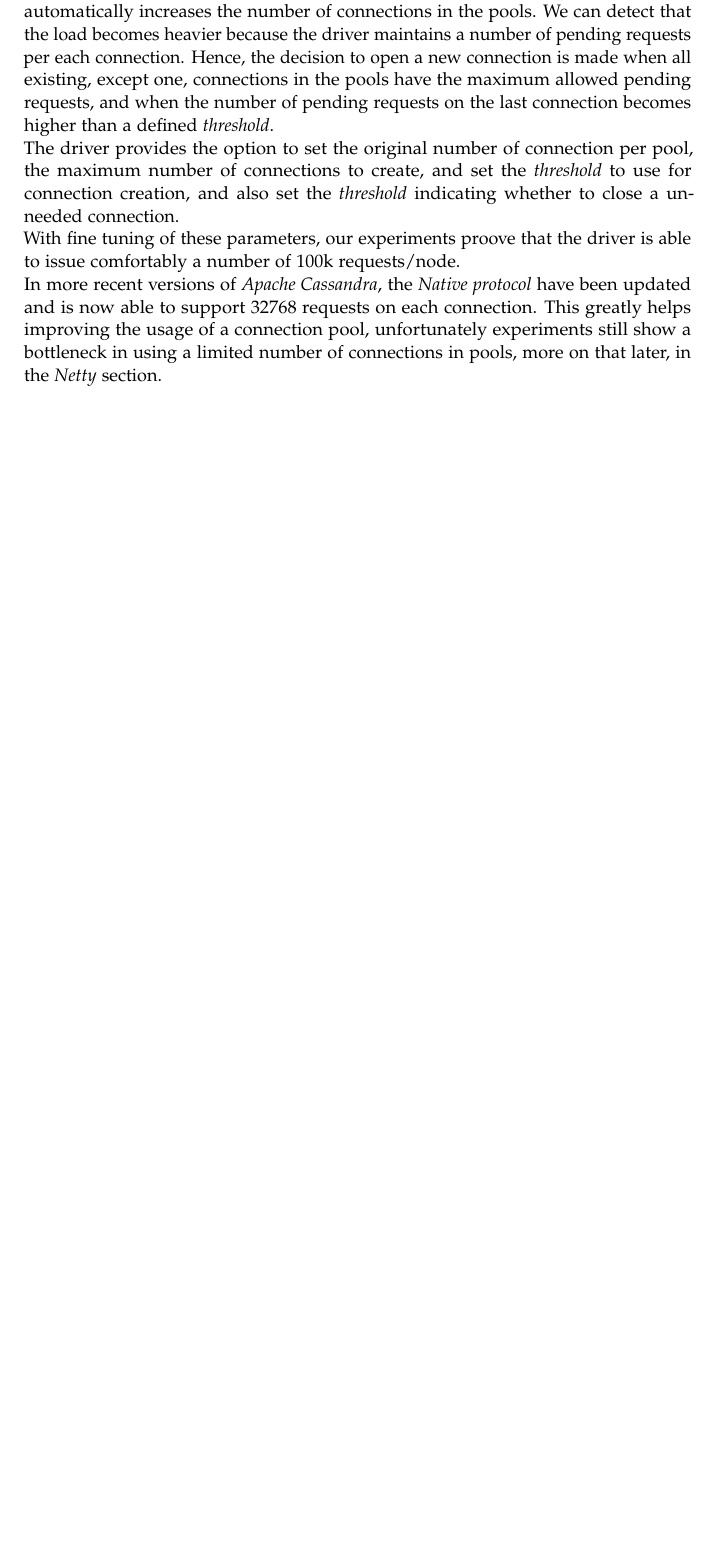
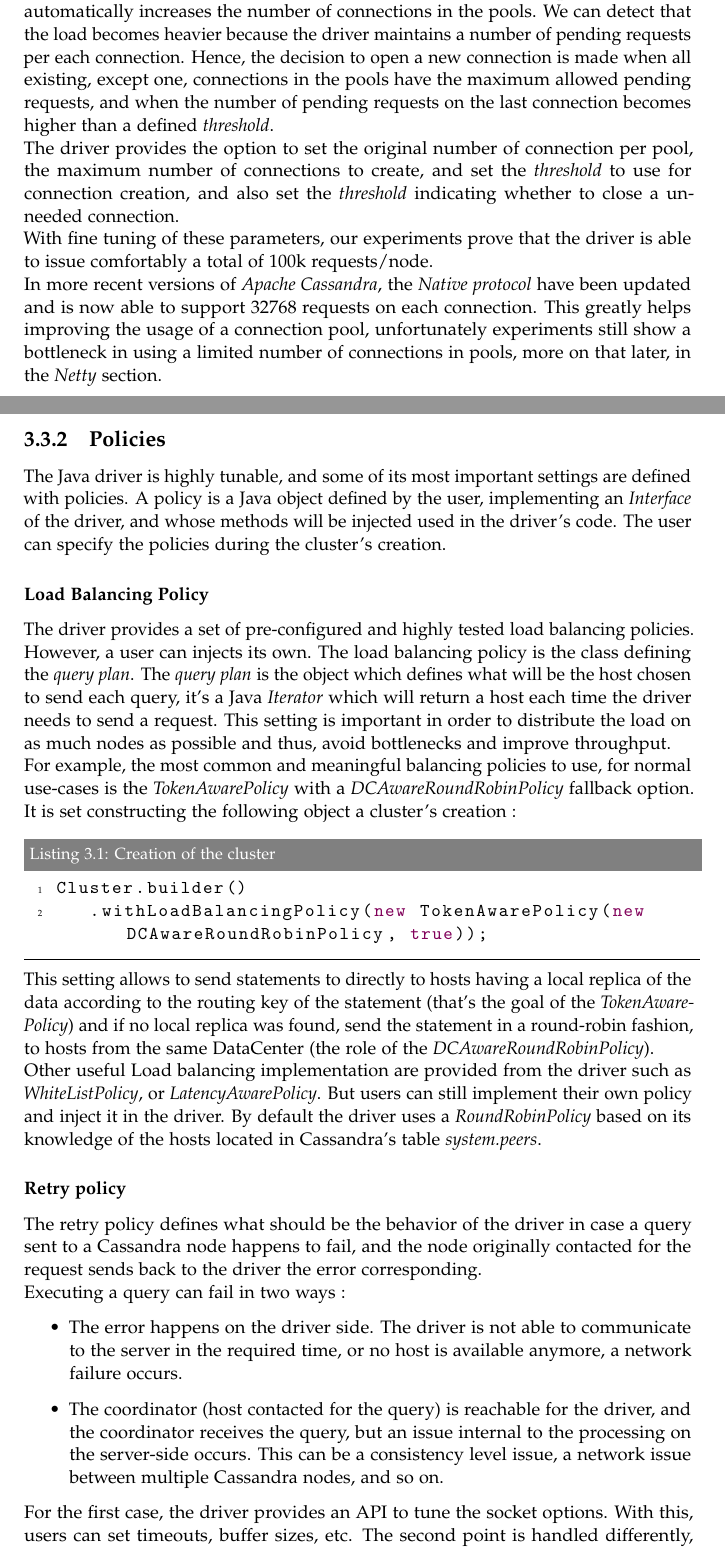
Before and after one commit to newkek/internship-docs, a LaTeX thesis (report.tex): part of page 10 of 15 before the commit and two parts of pages 10 and 11 of 17 after it, the two joined at a grey line, cut so that both start at the same text, the shorter picture padded with empty space. Compiled offline with pdfLaTeX.

Commit message:
State on Sat 08/22

```diff
--- a/report.tex
+++ b/report.tex
@@ -270,5 +286,32 @@ As stated before, at cluster initialization, the driver establishes connection t
 But that's not all, to achieve even better throughput the driver establishes pools of connections for each host. This is needed mainly because requests can take a viariable amount of time to be executed on the server side, and since everything is asynchronous, the protocol accepts adding pending requests on a same connection (thanks to stream ids). But it has its limits, the \emph{Native protocol} version 2 can only handle a maximum of 128 simultaneous requests on a same connection. This limit can quickly transform into a bottleneck, that prevents achieving high throughput. That is why the driver has pools of multiple connections for each node.\\
 Unfortunately achieving high throughput comes with the price of having to tune and maintain the connection pools. Thanks to the highly tunable nature of the driver, users are able to define rules to dynamically resize connection pools according to the current load. Indeed when the load becomes more consequent, the driver automatically increases the number of connections in the pools. We can detect that the load becomes heavier because the driver maintains a number of pending requests per each connection. Hence, the decision to open a new connection is made when all existing, except one, connections in the pools have the maximum allowed pending requests, and when the number of pending requests on the last connection becomes higher than a defined \emph{threshold}.\\
 The driver provides the option to set the original number of connection per pool, the maximum number of connections to create, and set the \emph{threshold} to use for connection creation, and also set the \emph{threshold} indicating whether to close a un-needed connection.\\
-With fine tuning of these parameters, our experiments proove that the driver is able to issue comfortably a number of 100k requests/node.\\
+With fine tuning of these parameters, our experiments prove that the driver is able to issue comfortably a total of 100k requests/node.\\
 In more recent versions of \ca{}, the \emph{Native protocol} have been updated and is now able to support 32768 requests on each connection. This greatly helps improving the usage of a connection pool, unfortunately experiments still show a bottleneck in using a limited number of connections in pools, more on that later, in the \emph{Netty} section.
+
+\subsection{Policies}
+The Java driver is highly tunable, and some of its most important settings are defined with policies. A policy is a Java object defined by the user, implementing an \emph{Interface} of the driver, and whose methods will be injected used in the driver's code. The user can specify the policies during the cluster's creation.
+
+\subsubsection{Load Balancing Policy}
+The driver provides a set of pre-configured and highly tested load balancing policies. However, a user can injects its own. The load balancing policy is the class defining the \emph{query plan}. The \emph{query plan} is the object which defines what will be the host chosen to send each query, it's a Java \emph{Iterator} which will return a host each time the driver needs to send a request. This setting is important in order to distribute the load on as much nodes as possible and thus, avoid bottlenecks and improve throughput.\\
+For example, the most common and meaningful balancing policies to use, for normal use-cases is the \emph{TokenAwarePolicy} with a \emph{DCAwareRoundRobinPolicy} fallback option.
+It is set constructing the following object a cluster's creation :
+\begin{lstlisting}[label=lbp-ex-1, caption=Creation of the cluster, language=Java]
+Cluster.builder()
+   .withLoadBalancingPolicy(new TokenAwarePolicy(new DCAwareRoundRobinPolicy, true));
+\end{lstlisting}
+This setting allows to send statements to directly to hosts having a local replica of the data according to the routing key of the statement (that's the goal of the \emph{TokenAwarePolicy}) and if no local replica was found, send the statement in a round-robin fashion, to hosts from the same DataCenter (the role of the \emph{DCAwareRoundRobinPolicy}).\\
+Other useful Load balancing implementation are provided from the driver such as \emph{WhiteListPolicy}, or \emph{LatencyAwarePolicy}. But users can still implement their own policy and inject it in the driver. By default the driver uses a \emph{RoundRobinPolicy} based on its knowledge of the hosts located in Cassandra's table \emph{system.peers}.
+
+\subsubsection{Retry policy}
+The retry policy defines what should be the behavior of the driver in case a query sent to a Cassandra node happens to fail, and the node originally contacted for the request sends back to the driver the error corresponding.\\
+Executing a query can fail in two ways :
+\begin{itemize}
+   \item The error happens on the driver side. The driver is not able to communicate to the server in the required time, or no host is available anymore, a network failure occurs.
+   \item The coordinator (host contacted for the query) is reachable for the driver, and the coordinator receives the query, but an issue internal to the processing on the server-side occurs. This can be a consistency level issue, a network issue between multiple Cassandra nodes, and so on.
+\end{itemize}
+For the first case, the driver provides an API to tune the socket options. With this, users can set timeouts, buffer sizes, etc.
+The second point is handled differently, when a server-side issue occurs, the coordinator will be able to send an error message to the driver. Then, the reaction of the driver according to different kind of errors will be defined by a \emph{RetryPolicy}.
+The errors returned can be of 3 types :
+\begin{itemize}
+   \item Read timeout
```
Also changed, not shown: report.pdf, report.tex (42 more changed lines).
